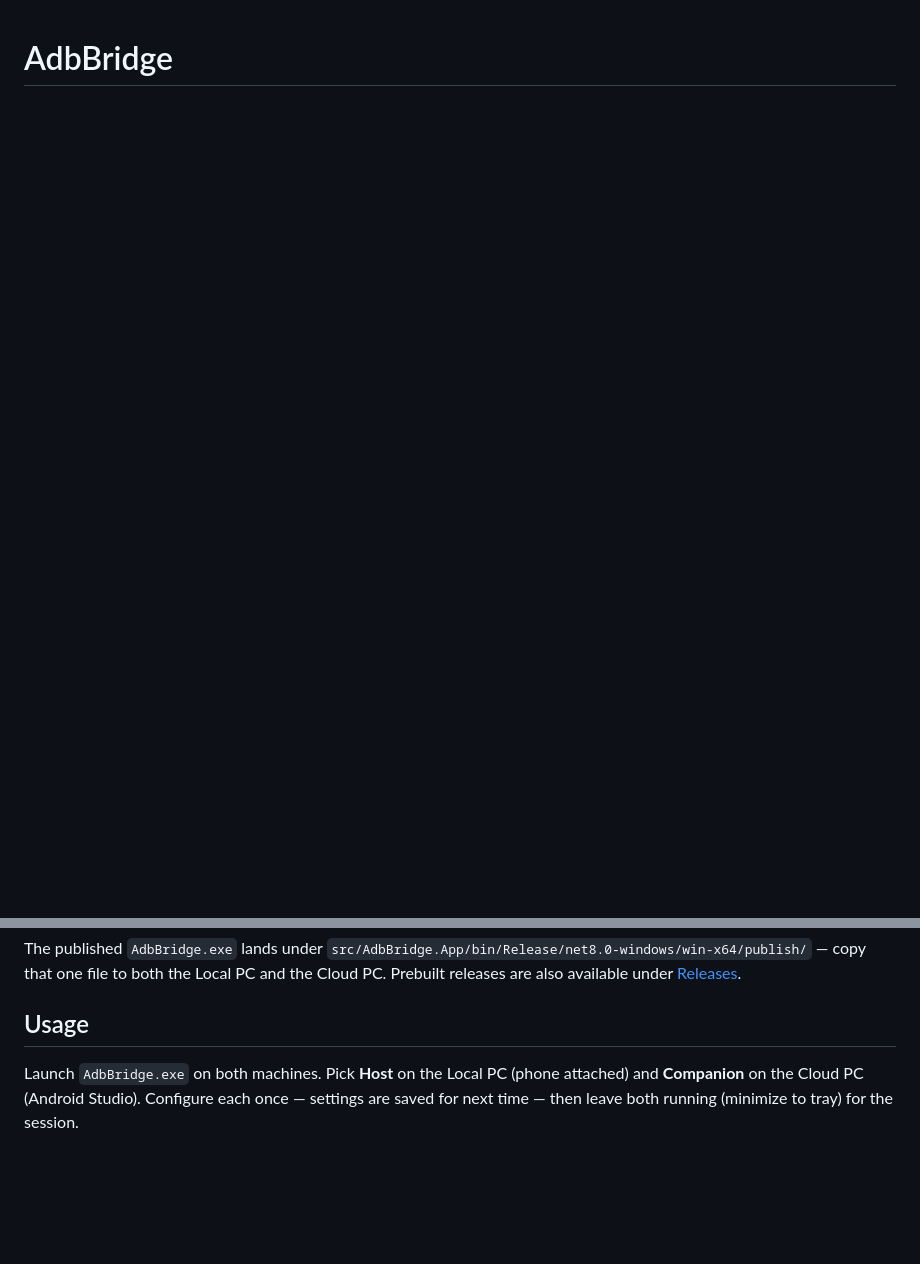
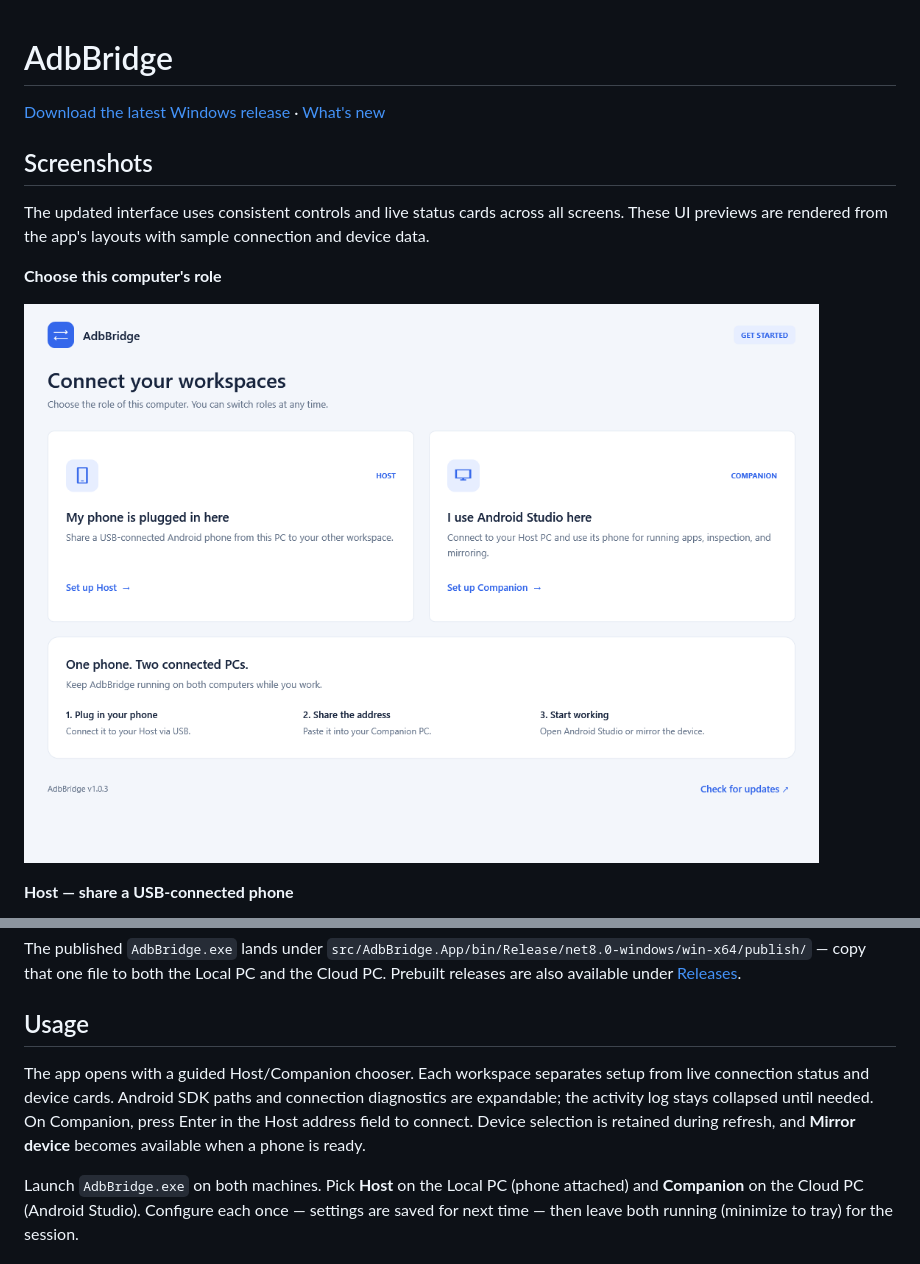
Before and after one commit to blezDev/adbbridge, a Markdown page: README.md, 2 parts joined by grey strips. GitHub-like rendering; pictures changed too: docs/screenshots/role-chooser.png (added); blank space fills up the shorter version.

```diff
--- a/README.md
+++ b/README.md
@@ -1 +1,16 @@
 # AdbBridge
+
+[Download the latest Windows release](https://github.com/blezDev/adbbridge/releases/latest) · [What's new](CHANGELOG.md)
+
+## Screenshots
+
+The updated interface uses consistent controls and live status cards across all
+screens. These UI previews are rendered from the app's layouts with sample connection
+and device data.
+
+**Choose this computer's role**
+
+![AdbBridge role chooser](docs/screenshots/role-chooser.png)
+
+**Host — share a USB-connected phone**
+
@@ -74,6 +94,12 @@ both the Local PC and the Cloud PC. Prebuilt releases are also available under
 
 ## Usage
 
+The app opens with a guided Host/Companion chooser. Each workspace separates setup
+from live connection status and device cards. Android SDK paths and connection
+diagnostics are expandable; the activity log stays collapsed until needed. On
+Companion, press Enter in the Host address field to connect. Device selection is
+retained during refresh, and **Mirror device** becomes available when a phone is ready.
+
 Launch `AdbBridge.exe` on both machines. Pick **Host** on the Local PC (phone attached)
 and **Companion** on the Cloud PC (Android Studio). Configure each once — settings are
 saved for next time — then leave both running (minimize to tray) for the session.
```
Also changed, not shown: other parts of README.md (+14 -5 lines), CHANGELOG.md (added, +28 -0 lines), CLAUDE.md (+34 -0 lines), docs/screenshots/companion.png (added), docs/screenshots/host.png (added), 13 other files.
